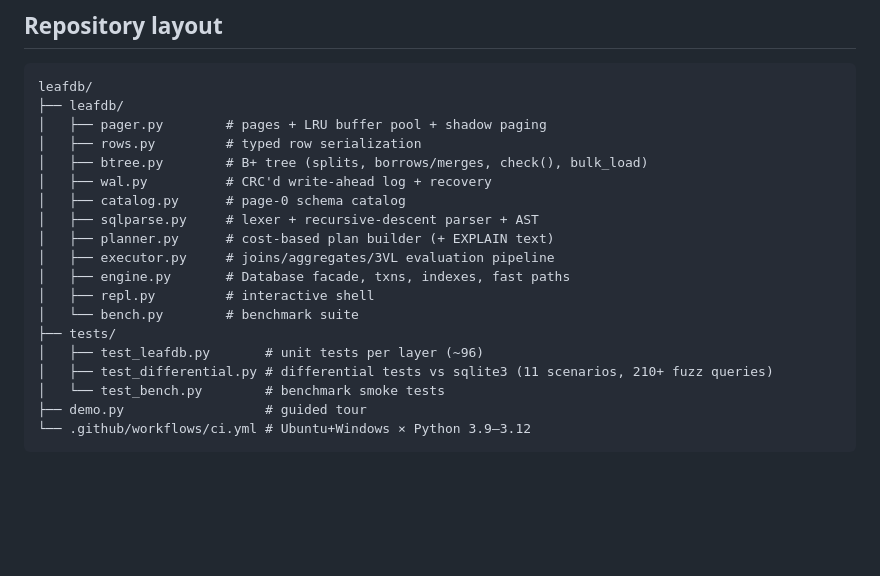
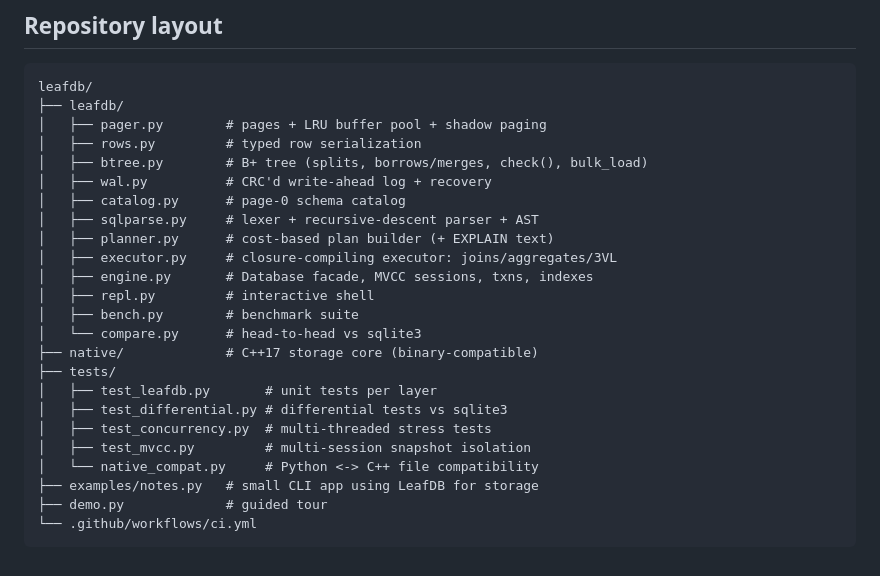
Before and after one commit to rahulrajsinghwork15072005-a11y/leafdb, a Markdown page: README.md, the part around one of its changes. Drawn GitHub-style; blank space fills up the shorter version.

````diff
--- a/README.md
+++ b/README.md
@@ -143,14 +143,19 @@ leafdb/
 │   ├── catalog.py      # page-0 schema catalog
 │   ├── sqlparse.py     # lexer + recursive-descent parser + AST
 │   ├── planner.py      # cost-based plan builder (+ EXPLAIN text)
-│   ├── executor.py     # joins/aggregates/3VL evaluation pipeline
-│   ├── engine.py       # Database facade, txns, indexes, fast paths
+│   ├── executor.py     # closure-compiling executor: joins/aggregates/3VL
+│   ├── engine.py       # Database facade, MVCC sessions, txns, indexes
 │   ├── repl.py         # interactive shell
-│   └── bench.py        # benchmark suite
+│   ├── bench.py        # benchmark suite
+│   └── compare.py      # head-to-head vs sqlite3
+├── native/             # C++17 storage core (binary-compatible)
 ├── tests/
-│   ├── test_leafdb.py       # unit tests per layer (~96)
-│   ├── test_differential.py # differential tests vs sqlite3 (11 scenarios, 210+ fuzz queries)
-│   └── test_bench.py        # benchmark smoke tests
-├── demo.py                  # guided tour
-└── .github/workflows/ci.yml # Ubuntu+Windows × Python 3.9–3.12
+│   ├── test_leafdb.py       # unit tests per layer
+│   ├── test_differential.py # differential tests vs sqlite3
+│   ├── test_concurrency.py  # multi-threaded stress tests
+│   ├── test_mvcc.py         # multi-session snapshot isolation
+│   └── native_compat.py     # Python <-> C++ file compatibility
+├── examples/notes.py   # small CLI app using LeafDB for storage
+├── demo.py             # guided tour
+└── .github/workflows/ci.yml
 ```
````
Also changed, not shown: other parts of README.md (+72 -72 lines), DEVLOG.md (added, +80 -0 lines).
